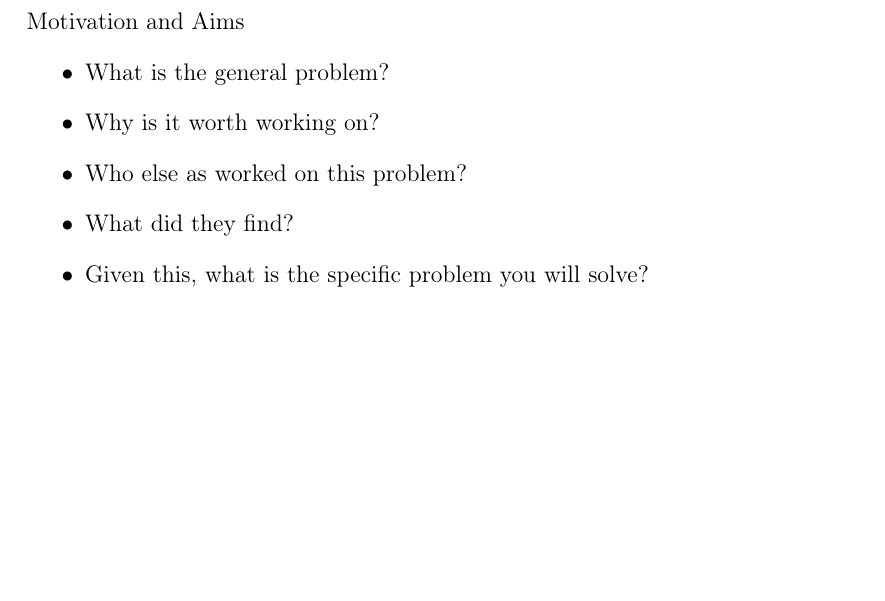
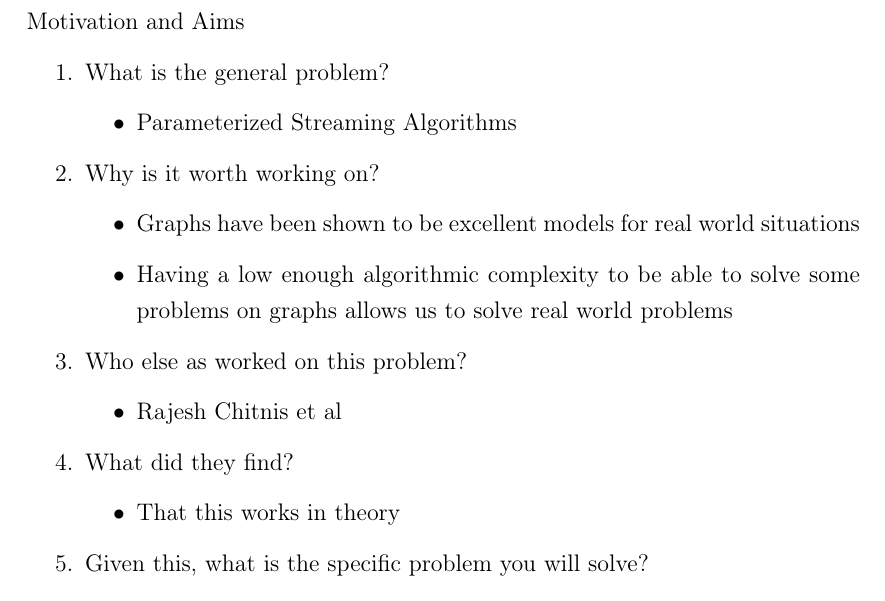
Before and after one commit to adamjhc/stream-vertex-cover, a LaTeX document (report/main.tex, which reads report/1_header/introduction.tex): part of page 4 of 5, cut so that both start at the same text, the shorter picture padded with empty space. Compiled offline with pdfLaTeX.

Commit message:
Started bulleting out introduction

```diff
--- a/report/1_header/introduction.tex
+++ b/report/1_header/introduction.tex
@@ -1,9 +1,23 @@
 Motivation and Aims
 
-\begin{itemize}
+\begin{enumerate}
     \item What is the general problem?
+    \begin{itemize}
+        \item Parameterized Streaming Algorithms
+    \end{itemize}
     \item Why is it worth working on?
+    \begin{itemize}
+        \item Graphs have been shown to be excellent models for real world situations
+        \item Having a low enough algorithmic complexity to be able to solve some problems on graphs allows us to solve real world problems
+    \end{itemize}
     \item Who else as worked on this problem?
+    \begin{itemize}
+        \item Rajesh Chitnis et al
+    \end{itemize}
     \item What did they find?
+    \begin{itemize}
+        \item That this works in theory
+    \end{itemize}
     \item Given this, what is the specific problem you will solve?
-\end{itemize}
+    \begin{itemize}
+        \item Showing their performance vs real world datasets
```
Also changed, not shown: report/1_header/introduction.tex (6 more changed lines).
